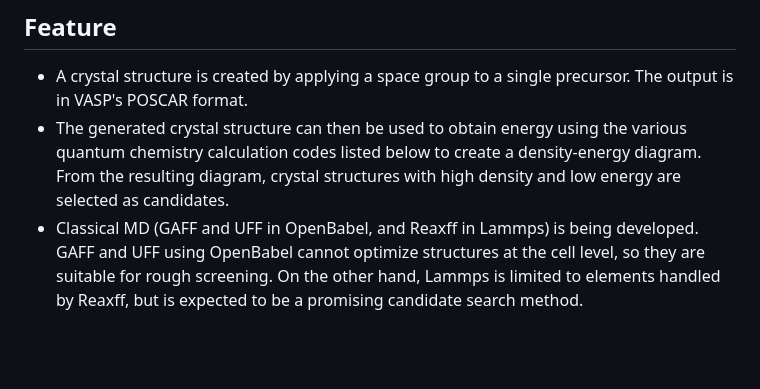
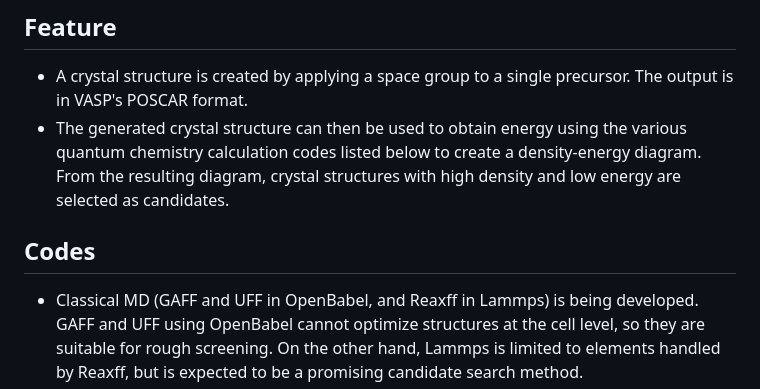
Before and after one commit to by-student-2017/mol2crystal, a Markdown page: README.md, the part around the change. GitHub-like rendering; blank space fills up the shorter version.

```diff
--- a/README.md
+++ b/README.md
@@ -3,6 +3,8 @@
 ## Feature
 - A crystal structure is created by applying a space group to a single precursor. The output is in VASP's POSCAR format.
 - The generated crystal structure can then be used to obtain energy using the various quantum chemistry calculation codes listed below to create a density-energy diagram. From the resulting diagram, crystal structures with high density and low energy are selected as candidates.
+
+## Codes
 - Classical MD (GAFF and UFF in OpenBabel, and Reaxff in Lammps) is being developed. GAFF and UFF using OpenBabel cannot optimize structures at the cell level, so they are suitable for rough screening. On the other hand, Lammps is limited to elements handled by Reaxff, but is expected to be a promising candidate search method.
 - Empirical quantum chemical calculations (MOPAC, xTB, DFTB+) are being developed. MOPAC and xTB are not currently recommended due to their lack of cell optimization functionality. DFTB+ is expected to be a promising candidate search method.
 - First-principles calculation codes (GPAW, CP2k, Siesta, QE, Abinit, Elk, etc.) are available, but are not recommended due to their high computational costs. They may work well on medium- to large-scale computers.
```
